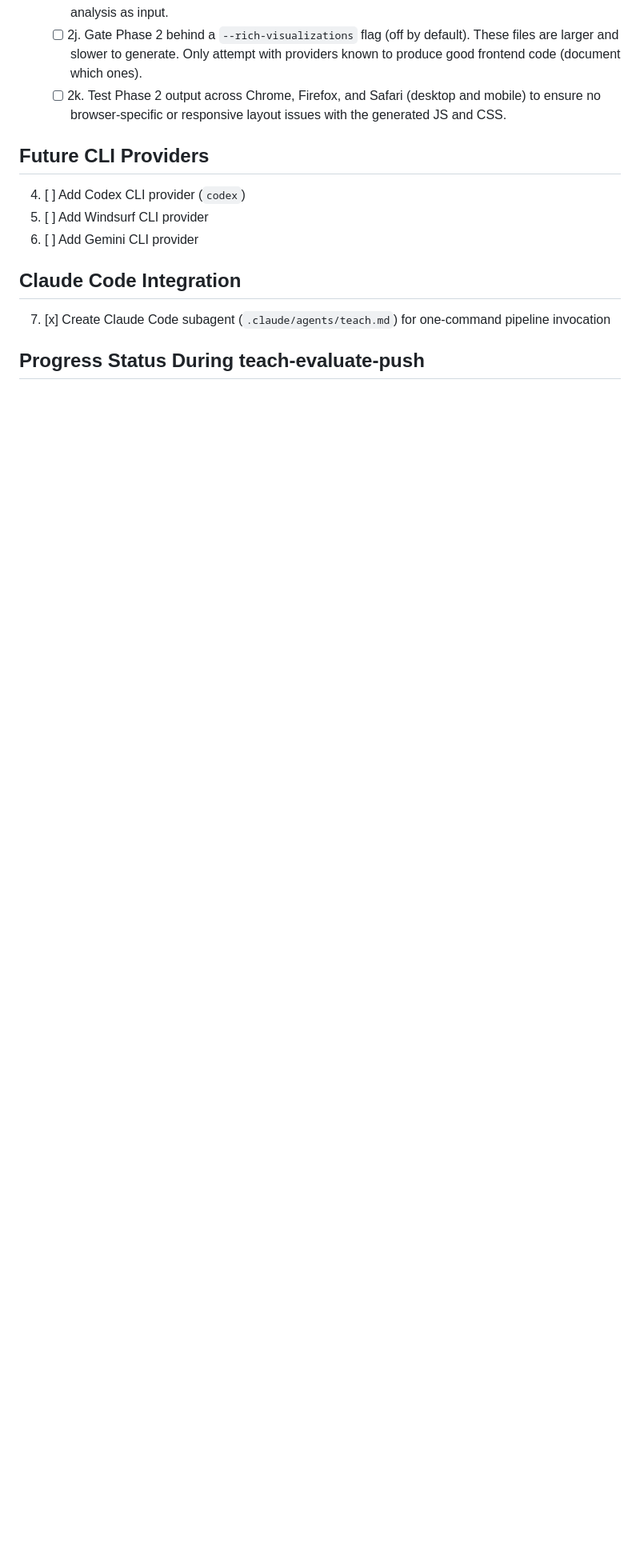
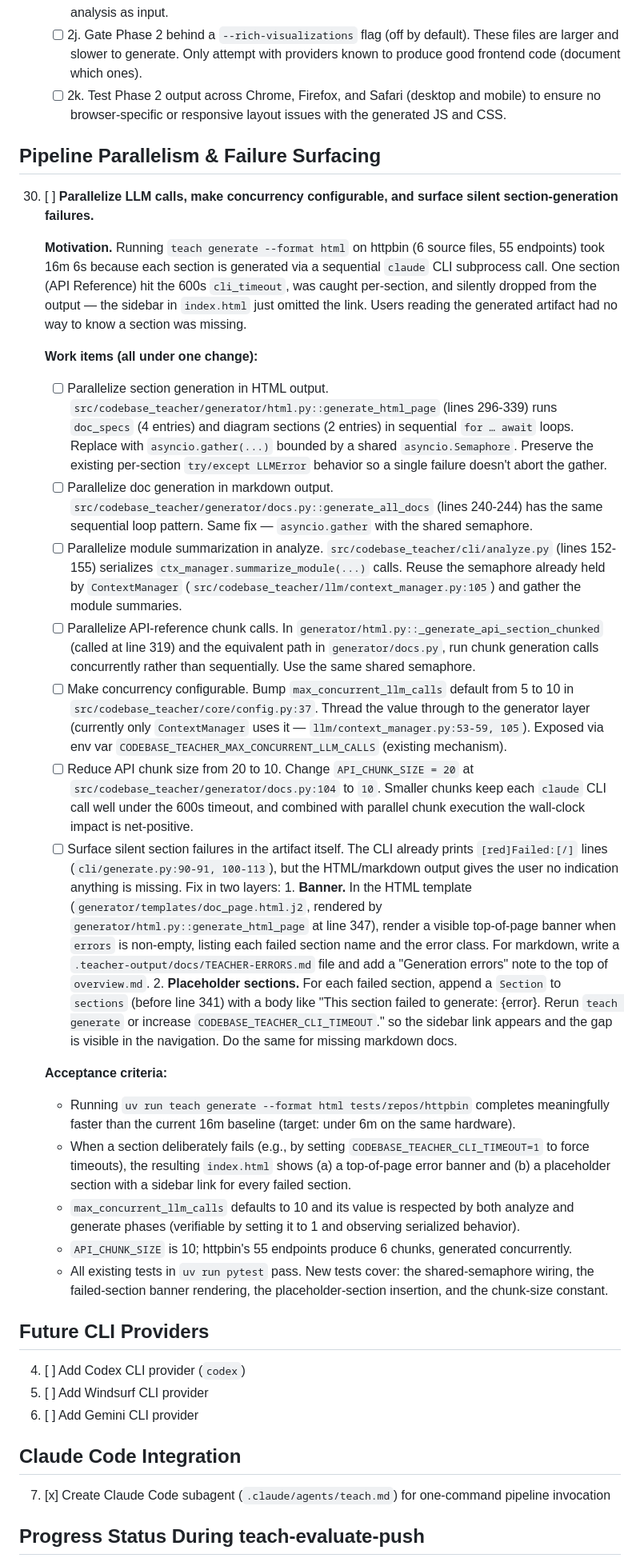
Before and after one commit to mpallone/codebase-teacher, a Markdown page: TODO.md, the part around the change. Shown at 80% size. Drawn GitHub-style; blank space fills up the shorter version.

Commit message:
Add TODO #30: pipeline parallelism and failure surfacing
Captures the plan to parallelize LLM calls across analyze and generate,
make max_concurrent_llm_calls configurable with a new default of 10,
reduce API_CHUNK_SIZE from 20 to 10, and surface silent
section-generation failures (error banner + placeholder sections) so
partial HTML output stops shipping with invisible gaps.

https://claude.ai/code/session_016mARHUk6VWhdqoSwxEMiQA

```diff
--- a/TODO.md
+++ b/TODO.md
@@ -75,6 +75,95 @@
    - [ ] 2k. Test Phase 2 output across Chrome, Firefox, and Safari (desktop
          and mobile) to ensure no browser-specific or responsive layout issues
          with the generated JS and CSS.
+
+## Pipeline Parallelism & Failure Surfacing
+
+30. [ ] **Parallelize LLM calls, make concurrency configurable, and surface
+    silent section-generation failures.**
+
+    **Motivation.** Running `teach generate --format html` on httpbin
+    (6 source files, 55 endpoints) took 16m 6s because each section is
+    generated via a sequential `claude` CLI subprocess call. One section
+    (API Reference) hit the 600s `cli_timeout`, was caught per-section,
+    and silently dropped from the output — the sidebar in `index.html`
+    just omitted the link. Users reading the generated artifact had no
+    way to know a section was missing.
+
+    **Work items (all under one change):**
+
+    - [ ] Parallelize section generation in HTML output.
+          `src/codebase_teacher/generator/html.py::generate_html_page`
+          (lines 296-339) runs `doc_specs` (4 entries) and diagram
+          sections (2 entries) in sequential `for … await` loops. Replace
+          with `asyncio.gather(...)` bounded by a shared
+          `asyncio.Semaphore`. Preserve the existing per-section
+          `try/except LLMError` behavior so a single failure doesn't
+          abort the gather.
+    - [ ] Parallelize doc generation in markdown output.
+          `src/codebase_teacher/generator/docs.py::generate_all_docs`
+          (lines 240-244) has the same sequential loop pattern. Same fix
+          — `asyncio.gather` with the shared semaphore.
+    - [ ] Parallelize module summarization in analyze.
+          `src/codebase_teacher/cli/analyze.py` (lines 152-155) serializes
+          `ctx_manager.summarize_module(...)` calls. Reuse the semaphore
+          already held by `ContextManager`
+          (`src/codebase_teacher/llm/context_manager.py:105`) and gather
+          the module summaries.
+    - [ ] Parallelize API-reference chunk calls.
+          In `generator/html.py::_generate_api_section_chunked` (called
+          at line 319) and the equivalent path in `generator/docs.py`,
+          run chunk generation calls concurrently rather than
+          sequentially. Use the same shared semaphore.
+    - [ ] Make concurrency configurable. Bump
+          `max_concurrent_llm_calls` default from 5 to 10 in
+          `src/codebase_teacher/core/config.py:37`. Thread the value
+          through to the generator layer (currently only `ContextManager`
+          uses it — `llm/context_manager.py:53-59, 105`). Exposed via env
+          var `CODEBASE_TEACHER_MAX_CONCURRENT_LLM_CALLS` (existing
+          mechanism).
+    - [ ] Reduce API chunk size from 20 to 10. Change
+          `API_CHUNK_SIZE = 20` at
+          `src/codebase_teacher/generator/docs.py:104` to `10`. Smaller
+          chunks keep each `claude` CLI call well under the 600s timeout,
+          and combined with parallel chunk execution the wall-clock
+          impact is net-positive.
+    - [ ] Surface silent section failures in the artifact itself.
+          The CLI already prints `[red]Failed:[/]` lines
+          (`cli/generate.py:90-91, 100-113`), but the HTML/markdown
+          output gives the user no indication anything is missing. Fix
+          in two layers:
+          1. **Banner.** In the HTML template
+             (`generator/templates/doc_page.html.j2`, rendered by
+             `generator/html.py::generate_html_page` at line 347), render
+             a visible top-of-page banner when `errors` is non-empty,
+             listing each failed section name and the error class. For
+             markdown, write a `.teacher-output/docs/TEACHER-ERRORS.md`
+             file and add a "Generation errors" note to the top of
+             `overview.md`.
+          2. **Placeholder sections.** For each failed section, append a
+             `Section` to `sections` (before line 341) with a body like
+             "This section failed to generate: {error}. Rerun
+             `teach generate` or increase
+             `CODEBASE_TEACHER_CLI_TIMEOUT`." so the sidebar link appears
+             and the gap is visible in the navigation. Do the same for
+             missing markdown docs.
+
+    **Acceptance criteria:**
+    - Running `uv run teach generate --format html tests/repos/httpbin`
+      completes meaningfully faster than the current 16m baseline
+      (target: under 6m on the same hardware).
+    - When a section deliberately fails (e.g., by setting
+      `CODEBASE_TEACHER_CLI_TIMEOUT=1` to force timeouts), the resulting
+      `index.html` shows (a) a top-of-page error banner and (b) a
+      placeholder section with a sidebar link for every failed section.
+    - `max_concurrent_llm_calls` defaults to 10 and its value is
+      respected by both analyze and generate phases (verifiable by
+      setting it to 1 and observing serialized behavior).
+    - `API_CHUNK_SIZE` is 10; httpbin's 55 endpoints produce 6 chunks,
+      generated concurrently.
+    - All existing tests in `uv run pytest` pass. New tests cover: the
+      shared-semaphore wiring, the failed-section banner rendering, the
+      placeholder-section insertion, and the chunk-size constant.
 
 ## Future CLI Providers
 
```
